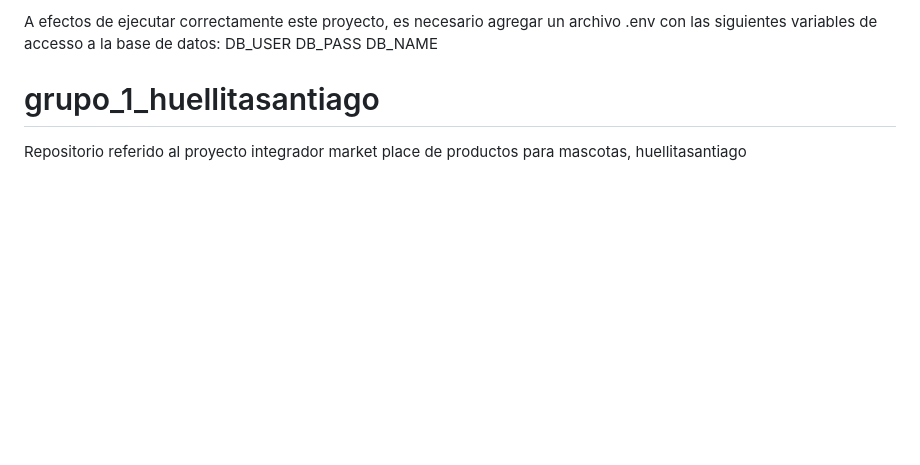
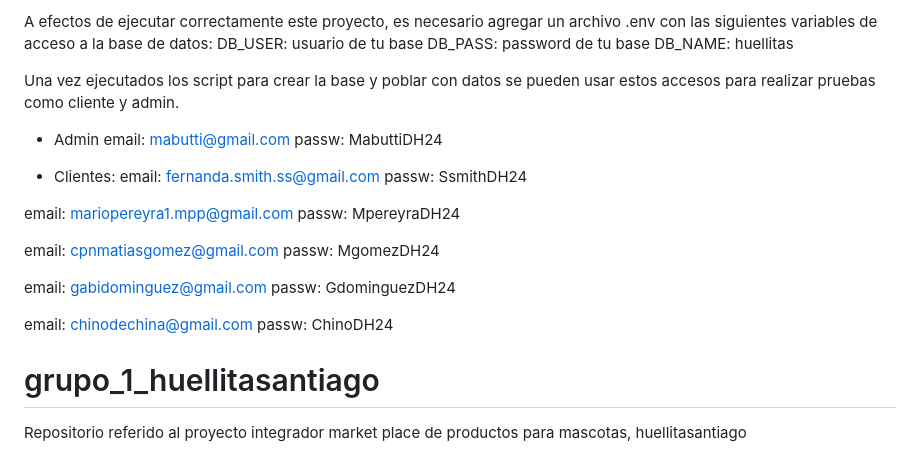
Before and after one commit to martasgo/grupo_1_huellitasantiago, a Markdown page: README.md, the part around the change. GitHub-like rendering; blank space fills up the shorter version.

Commit message:
fix: de acuerdo a devolución sprint6

```diff
--- a/README.md
+++ b/README.md
@@ -1,9 +1,28 @@
-A efectos de ejecutar correctamente este proyecto,
-es necesario agregar un archivo .env con las siguientes variables de accesso
-a la base de datos:
-DB_USER
-DB_PASS
-DB_NAME
+A efectos de ejecutar correctamente este proyecto, es necesario agregar un archivo .env con las siguientes variables de acceso a la base de datos:
+    DB_USER: usuario de tu base
+    DB_PASS: password de tu base
+    DB_NAME: huellitas
+
+Una vez ejecutados los script para crear la base y poblar con datos se pueden usar estos accesos para realizar pruebas como cliente y admin.
+- Admin
+email: mabutti@gmail.com
+passw: MabuttiDH24
+
+- Clientes:
+email: fernanda.smith.ss@gmail.com
+passw: SsmithDH24
+
+email: mariopereyra1.mpp@gmail.com
+passw: MpereyraDH24
+
+email: cpnmatiasgomez@gmail.com
+passw: MgomezDH24
+
+email: gabidominguez@gmail.com
+passw: GdominguezDH24
+
+email: chinodechina@gmail.com
+passw: ChinoDH24
 
 # grupo_1_huellitasantiago
 Repositorio referido al proyecto integrador market place de productos para mascotas, huellitasantiago
```
